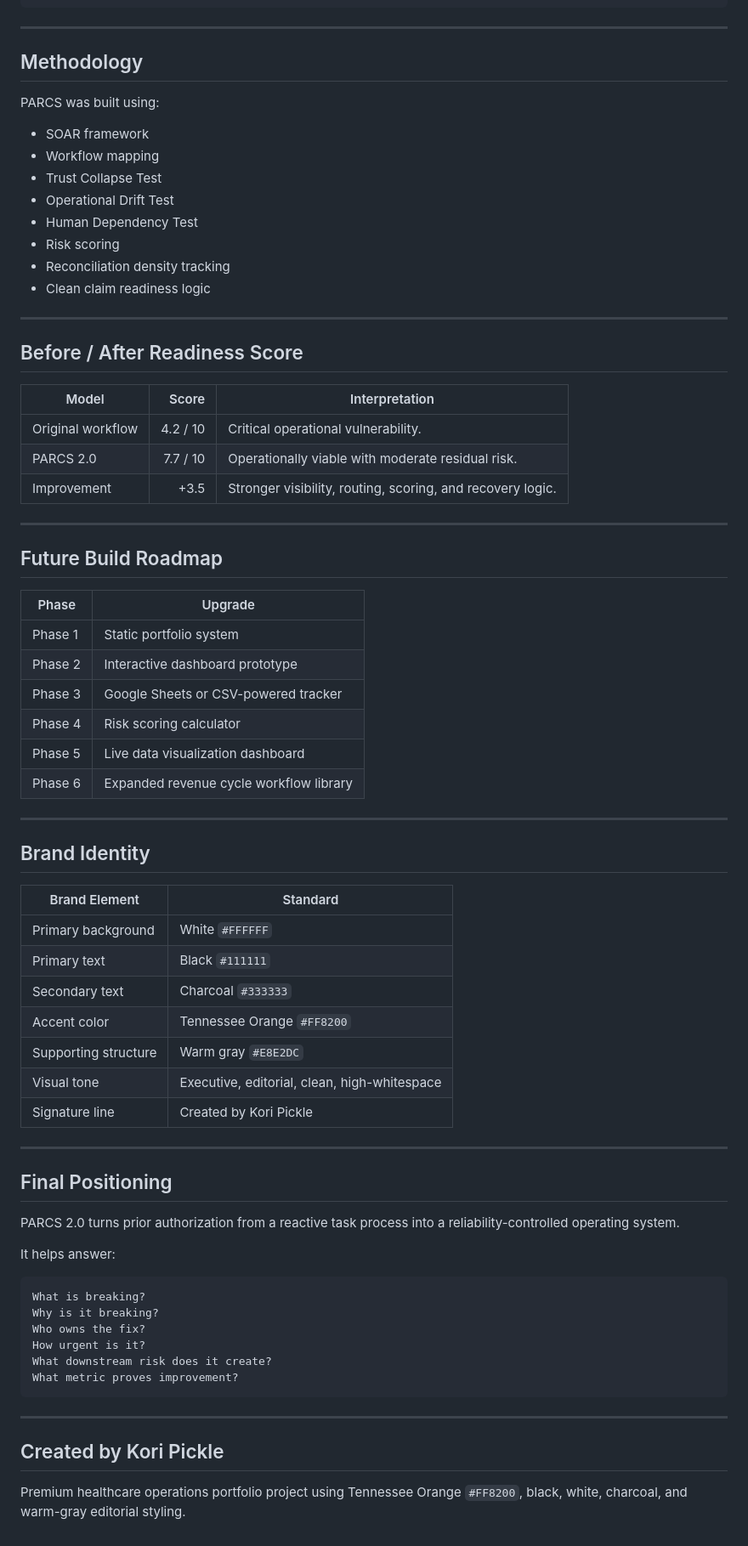
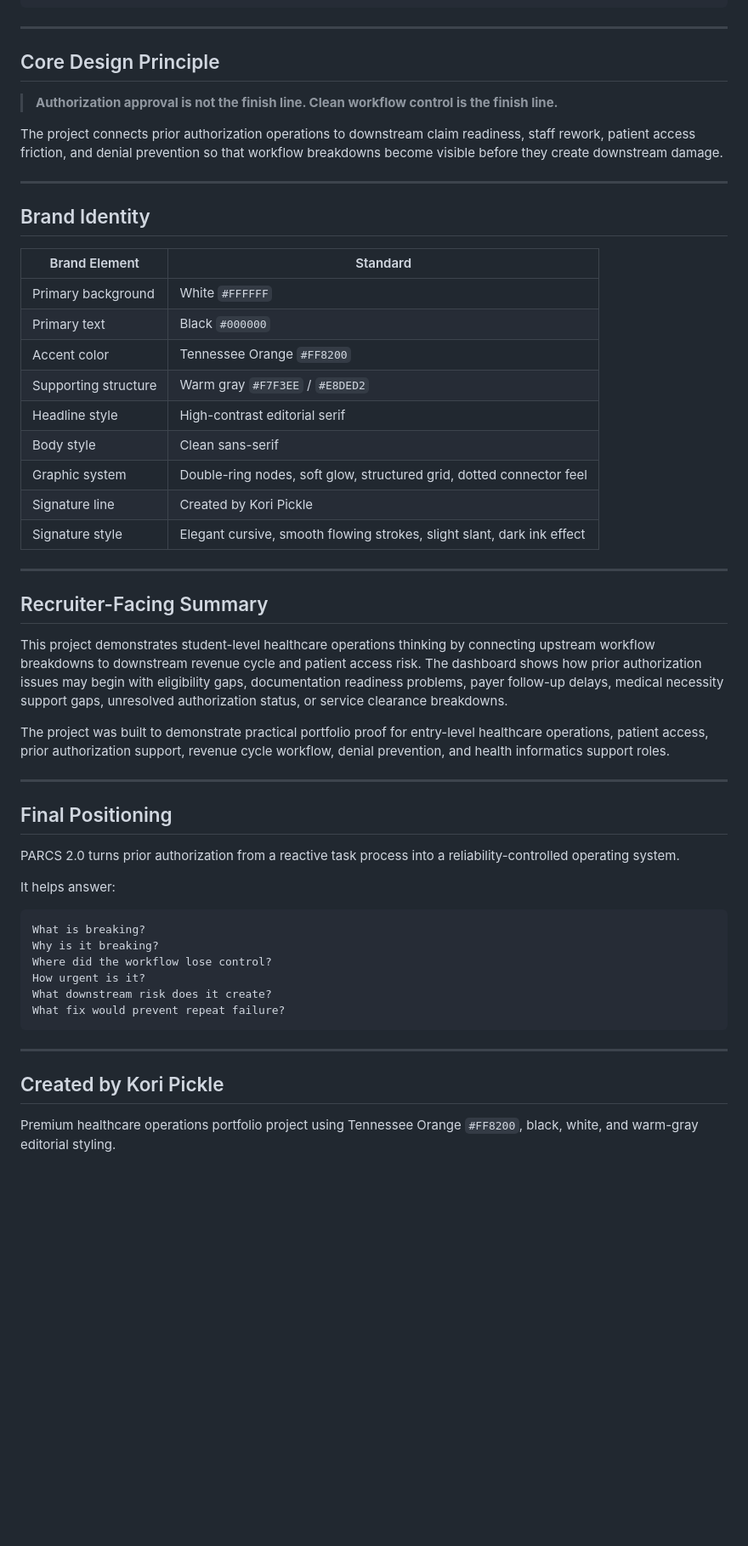
Before and after one commit to koripickle1101-TN/parcs-prior-authorization-command-system, a Markdown page: README.md, the part around one of its changes. Shown at 85% size. Drawn GitHub-style; blank space fills up the shorter version.

````diff
--- a/README.md
+++ b/README.md
@@ -199,41 +159,11 @@ parcs-prior-authorization-command-system/
 
 ---
 
-## Methodology
+## Core Design Principle
 
-PARCS was built using:
+> **Authorization approval is not the finish line. Clean workflow control is the finish line.**
 
-- SOAR framework
-- Workflow mapping
-- Trust Collapse Test
-- Operational Drift Test
-- Human Dependency Test
-- Risk scoring
-- Reconciliation density tracking
-- Clean claim readiness logic
-
----
-
-## Before / After Readiness Score
-
-| Model | Score | Interpretation |
-|---|---:|---|
-| Original workflow | 4.2 / 10 | Critical operational vulnerability. |
-| PARCS 2.0 | 7.7 / 10 | Operationally viable with moderate residual risk. |
-| Improvement | +3.5 | Stronger visibility, routing, scoring, and recovery logic. |
-
----
-
-## Future Build Roadmap
-
-| Phase | Upgrade |
-|---|---|
-| Phase 1 | Static portfolio system |
-| Phase 2 | Interactive dashboard prototype |
-| Phase 3 | Google Sheets or CSV-powered tracker |
-| Phase 4 | Risk scoring calculator |
-| Phase 5 | Live data visualization dashboard |
-| Phase 6 | Expanded revenue cycle workflow library |
+The project connects prior authorization operations to downstream claim readiness, staff rework, patient access friction, and denial prevention so that workflow breakdowns become visible before they create downstream damage.
 
 ---
 
@@ -242,12 +172,22 @@ PARCS was built using:
 | Brand Element | Standard |
 |---|---|
 | Primary background | White `#FFFFFF` |
-| Primary text | Black `#111111` |
-| Secondary text | Charcoal `#333333` |
+| Primary text | Black `#000000` |
 | Accent color | Tennessee Orange `#FF8200` |
-| Supporting structure | Warm gray `#E8E2DC` |
-| Visual tone | Executive, editorial, clean, high-whitespace |
+| Supporting structure | Warm gray `#F7F3EE` / `#E8DED2` |
+| Headline style | High-contrast editorial serif |
+| Body style | Clean sans-serif |
+| Graphic system | Double-ring nodes, soft glow, structured grid, dotted connector feel |
 | Signature line | Created by Kori Pickle |
+| Signature style | Elegant cursive, smooth flowing strokes, slight slant, dark ink effect |
+
+---
+
+## Recruiter-Facing Summary
+
+This project demonstrates student-level healthcare operations thinking by connecting upstream workflow breakdowns to downstream revenue cycle and patient access risk. The dashboard shows how prior authorization issues may begin with eligibility gaps, documentation readiness problems, payer follow-up delays, medical necessity support gaps, unresolved authorization status, or service clearance breakdowns.
+
+The project was built to demonstrate practical portfolio proof for entry-level healthcare operations, patient access, prior authorization support, revenue cycle workflow, denial prevention, and health informatics support roles.
 
 ---
 
@@ -260,14 +200,14 @@ It helps answer:
 ```text
 What is breaking?
 Why is it breaking?
-Who owns the fix?
+Where did the workflow lose control?
 How urgent is it?
 What downstream risk does it create?
-What metric proves improvement?
+What fix would prevent repeat failure?
 ```
 
 ---
 
 ## Created by Kori Pickle
 
-Premium healthcare operations portfolio project using Tennessee Orange `#FF8200`, black, white, charcoal, and warm-gray editorial styling.
+Premium healthcare operations portfolio project using Tennessee Orange `#FF8200`, black, white, and warm-gray editorial styling.
````
Also changed, not shown: other parts of README.md (+81 -121 lines).
